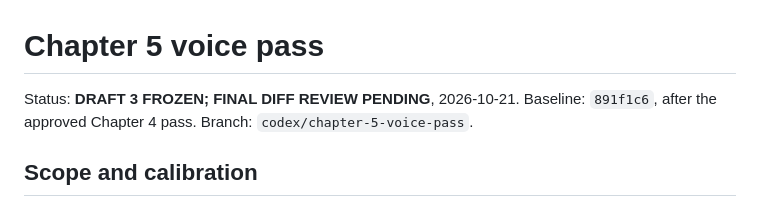
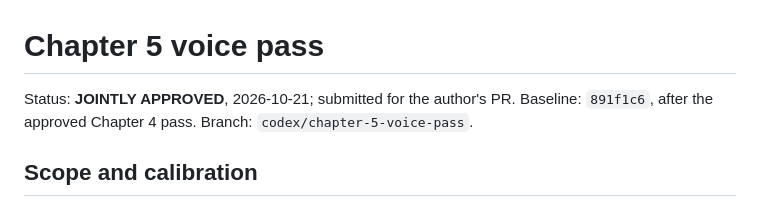
Before and after one commit to eliraz-refael/it-depends-ts-book, a Markdown page: docs/editorial/CH5-VOICE-PASS.md, the part around the change. Drawn GitHub-style.

Commit message:
Approve the Chapter 5 voice pass jointly
Co-Authored-By: Claude Opus 5.5 <noreply@anthropic.com>

```diff
--- a/docs/editorial/CH5-VOICE-PASS.md
+++ b/docs/editorial/CH5-VOICE-PASS.md
@@ -1,6 +1,6 @@
 # Chapter 5 voice pass
 
-Status: **DRAFT 3 FROZEN; FINAL DIFF REVIEW PENDING**, 2026-10-21.
+Status: **JOINTLY APPROVED**, 2026-10-21; submitted for the author's PR.
 Baseline: `891f1c6`, after the approved Chapter 4 pass.
 Branch: `codex/chapter-5-voice-pass`.
 
```
Also changed, not shown: 1 other file.
